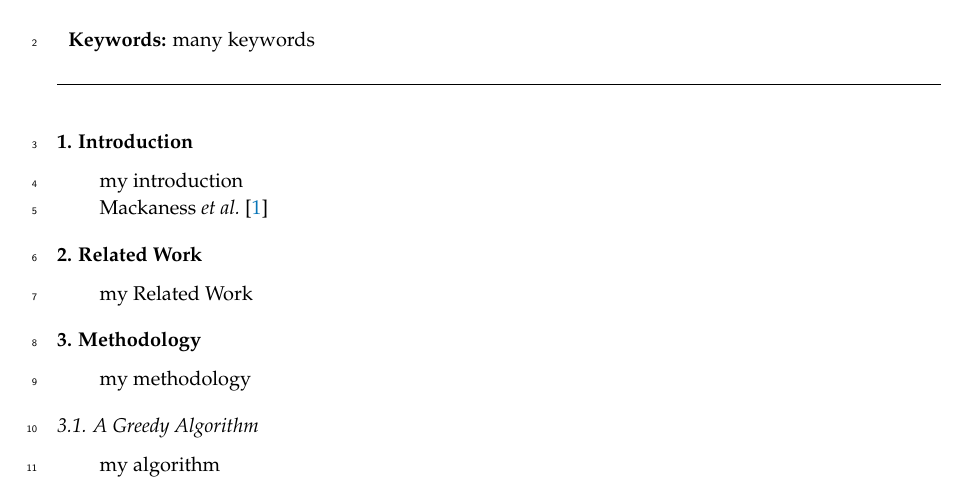
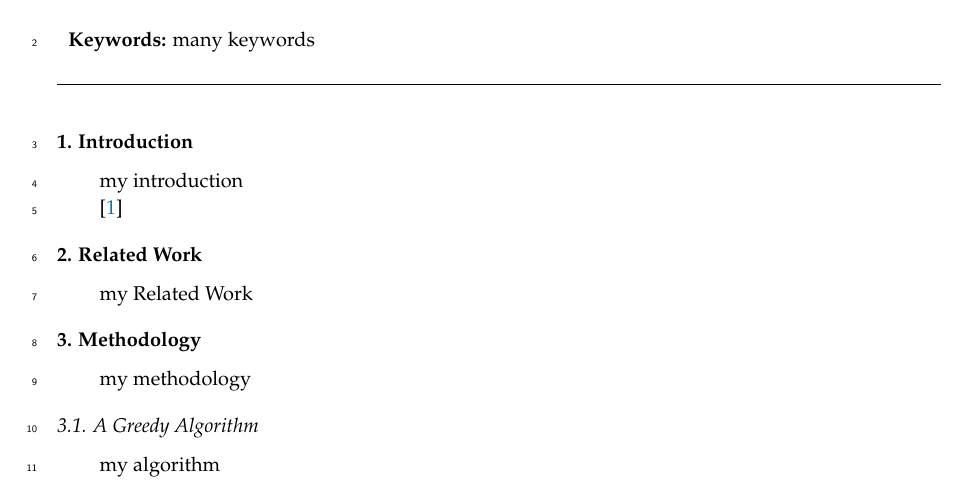
Before and after one commit to pengdlzn/comparison_astar_greedy_ijgi, a LaTeX paper (comparison_astar_greedy_ijgi.tex): part of page 1 of 2, cut so that both start at the same text. Compiled offline with pdfLaTeX.

Commit message:
Updates from Overleaf

```diff
--- a/comparison_astar_greedy_ijgi.tex
+++ b/comparison_astar_greedy_ijgi.tex
@@ -76,7 +76,7 @@ abstract
 
 my introduction
 
-\citet{Mackaness2017Generalization}
+\cite{Mackaness2017Generalization}
 
 
 
```
